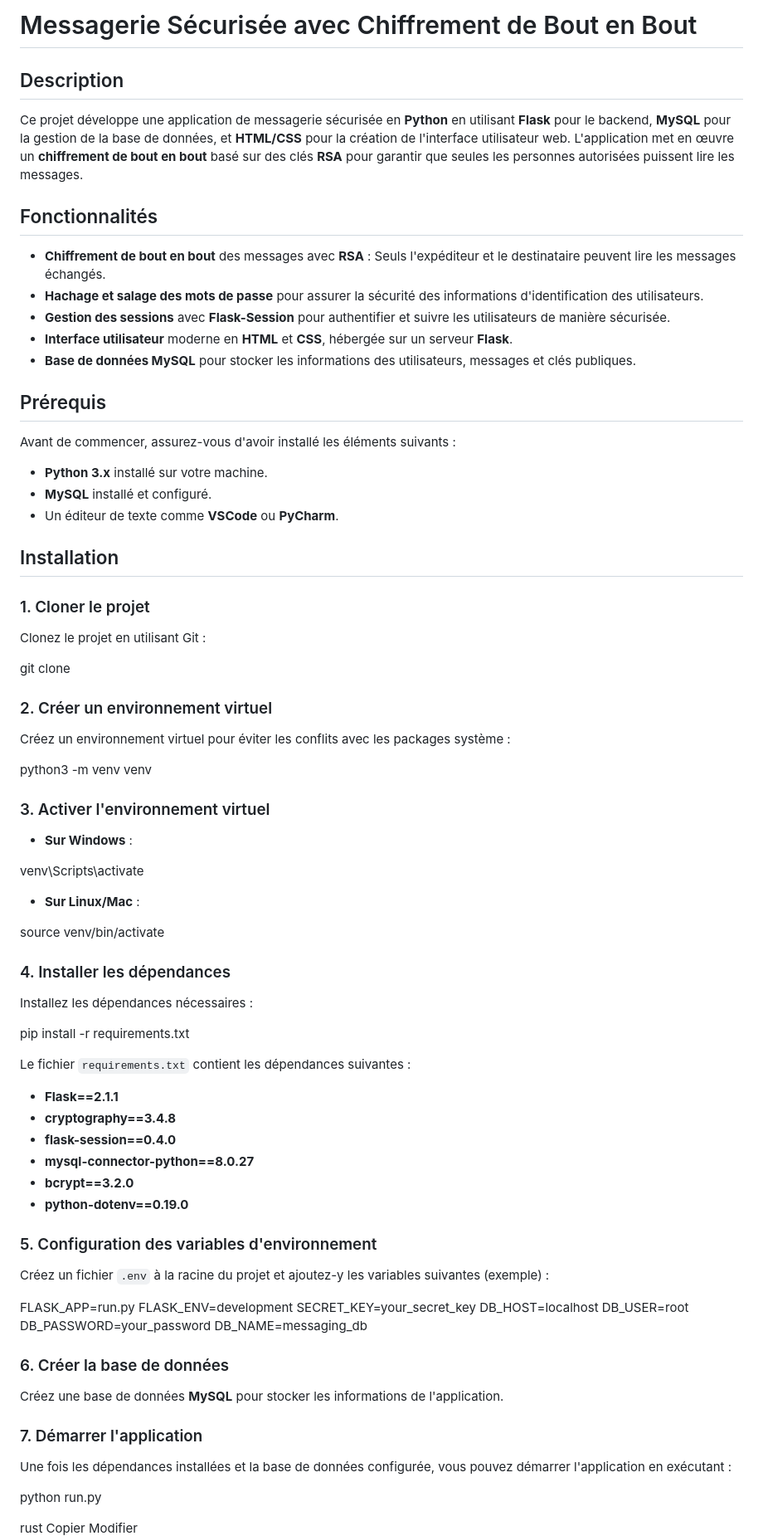
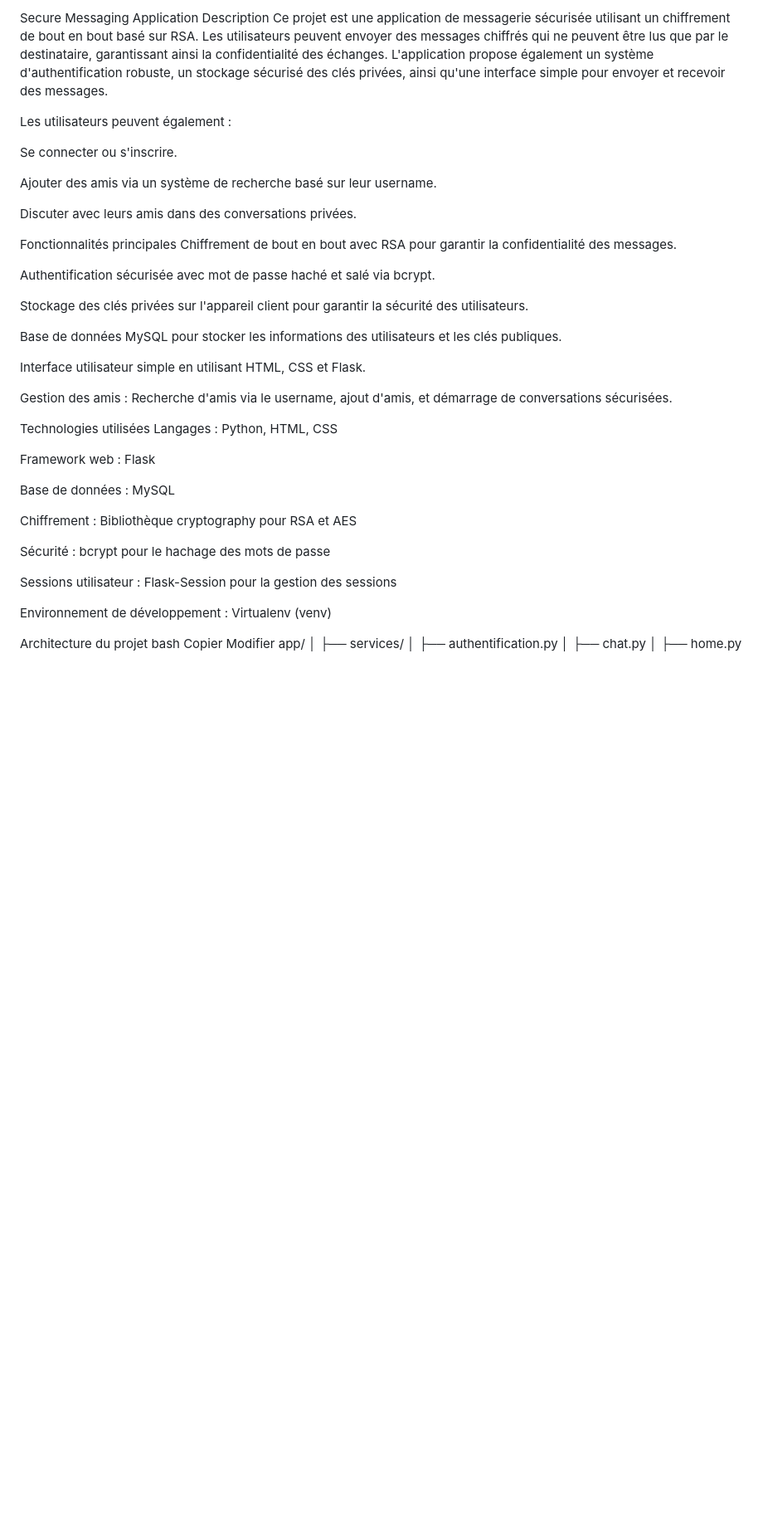
Before and after one commit to Djams0/Solution-App, a Markdown page: complet_README.md, the part around one of its changes. Shown at 83% size. Drawn GitHub-style; blank space fills up the shorter version.

```diff
--- a/complet_README.md
+++ b/complet_README.md
@@ -1,86 +1,44 @@
-# Messagerie Sécurisée avec Chiffrement de Bout en Bout
+Secure Messaging Application
+Description
+Ce projet est une application de messagerie sécurisée utilisant un chiffrement de bout en bout basé sur RSA. Les utilisateurs peuvent envoyer des messages chiffrés qui ne peuvent être lus que par le destinataire, garantissant ainsi la confidentialité des échanges. L'application propose également un système d'authentification robuste, un stockage sécurisé des clés privées, ainsi qu'une interface simple pour envoyer et recevoir des messages.
 
-## Description
+Les utilisateurs peuvent également :
 
-Ce projet développe une application de messagerie sécurisée en **Python** en utilisant **Flask** pour le backend, **MySQL** pour la gestion de la base de données, et **HTML/CSS** pour la création de l'interface utilisateur web. L'application met en œuvre un **chiffrement de bout en bout** basé sur des clés **RSA** pour garantir que seules les personnes autorisées puissent lire les messages.
+Se connecter ou s'inscrire.
 
-## Fonctionnalités
+Ajouter des amis via un système de recherche basé sur leur username.
 
-- **Chiffrement de bout en bout** des messages avec **RSA** : Seuls l'expéditeur et le destinataire peuvent lire les messages échangés.
-- **Hachage et salage des mots de passe** pour assurer la sécurité des informations d'identification des utilisateurs.
-- **Gestion des sessions** avec **Flask-Session** pour authentifier et suivre les utilisateurs de manière sécurisée.
-- **Interface utilisateur** moderne en **HTML** et **CSS**, hébergée sur un serveur **Flask**.
-- **Base de données MySQL** pour stocker les informations des utilisateurs, messages et clés publiques.
+Discuter avec leurs amis dans des conversations privées.
 
-## Prérequis
+Fonctionnalités principales
+Chiffrement de bout en bout avec RSA pour garantir la confidentialité des messages.
 
-Avant de commencer, assurez-vous d'avoir installé les éléments suivants :
+Authentification sécurisée avec mot de passe haché et salé via bcrypt.
 
-- **Python 3.x** installé sur votre machine.
-- **MySQL** installé et configuré.
-- Un éditeur de texte comme **VSCode** ou **PyCharm**.
+Stockage des clés privées sur l'appareil client pour garantir la sécurité des utilisateurs.
 
-## Installation
+Base de données MySQL pour stocker les informations des utilisateurs et les clés publiques.
 
-### 1. Cloner le projet
+Interface utilisateur simple en utilisant HTML, CSS et Flask.
 
-Clonez le projet en utilisant Git :
+Gestion des amis : Recherche d'amis via le username, ajout d'amis, et démarrage de conversations sécurisées.
 
-git clone <url-du-repository>
+Technologies utilisées
+Langages : Python, HTML, CSS
 
+Framework web : Flask
 
-### 2. Créer un environnement virtuel
+Base de données : MySQL
 
-Créez un environnement virtuel pour éviter les conflits avec les packages système :
+Chiffrement : Bibliothèque cryptography pour RSA et AES
 
-python3 -m venv venv
+Sécurité : bcrypt pour le hachage des mots de passe
 
+Sessions utilisateur : Flask-Session pour la gestion des sessions
 
-### 3. Activer l'environnement virtuel
+Environnement de développement : Virtualenv (venv)
 
-- **Sur Windows** :
-
-venv\Scripts\activate
-
-
-- **Sur Linux/Mac** :
-
-source venv/bin/activate
-
-
-### 4. Installer les dépendances
-
-Installez les dépendances nécessaires :
-
-pip install -r requirements.txt
-
-
-Le fichier `requirements.txt` contient les dépendances suivantes :
-
-- **Flask==2.1.1**
-- **cryptography==3.4.8**
-- **flask-session==0.4.0**
-- **mysql-connector-python==8.0.27**
-- **bcrypt==3.2.0**
-- **python-dotenv==0.19.0**
-
-### 5. Configuration des variables d'environnement
-
-Créez un fichier `.env` à la racine du projet et ajoutez-y les variables suivantes (exemple) :
-
-FLASK_APP=run.py FLASK_ENV=development SECRET_KEY=your_secret_key DB_HOST=localhost DB_USER=root DB_PASSWORD=your_password DB_NAME=messaging_db
-
-
-### 6. Créer la base de données
-
-Créez une base de données **MySQL** pour stocker les informations de l'application.
-
-### 7. Démarrer l'application
-
-Une fois les dépendances installées et la base de données configurée, vous pouvez démarrer l'application en exécutant :
-
-python run.py
-
-rust
+Architecture du projet
+bash
 Copier
 Modifier
```
Also changed, not shown: other parts of complet_README.md (+126 -44 lines).
